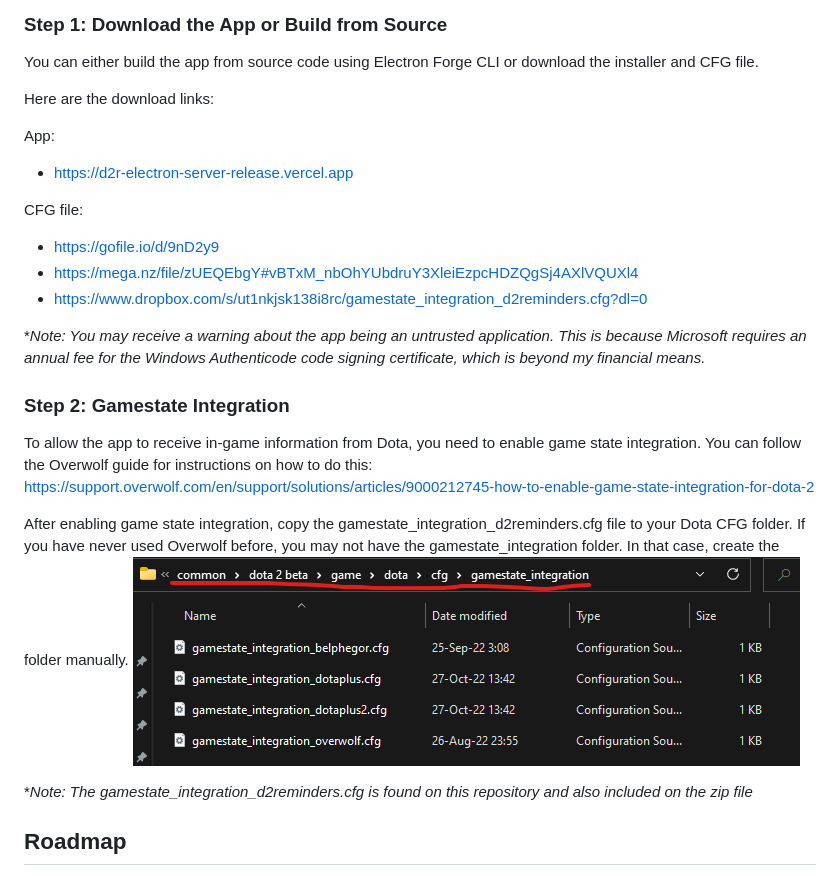
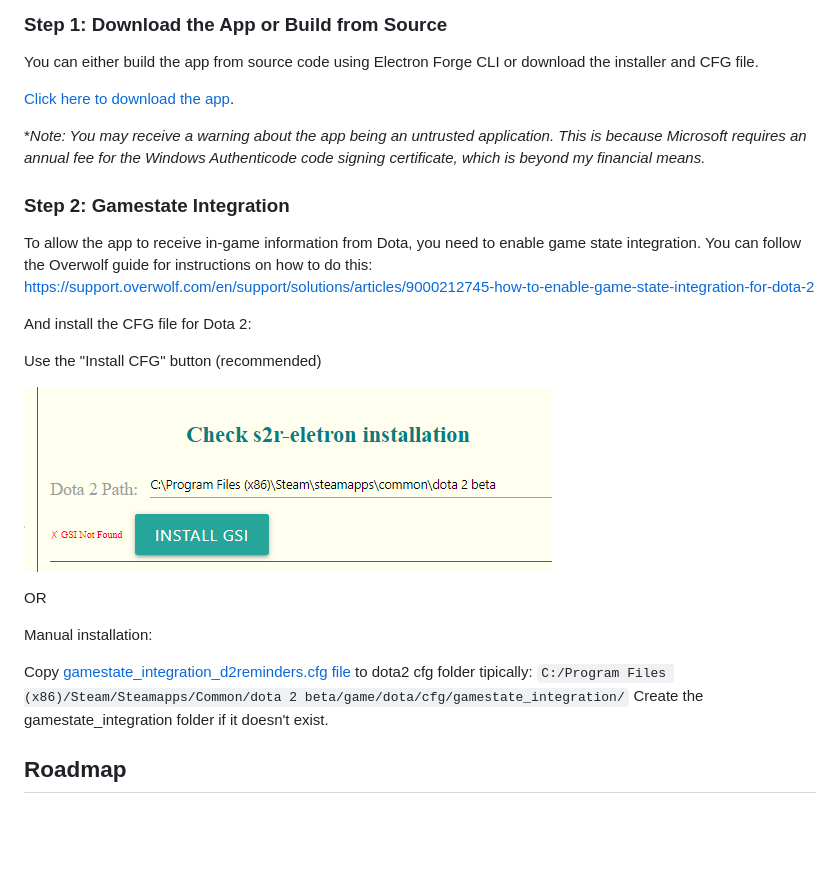
Before and after one commit to Jordhan-Carvalho/d2r-electron, a Markdown page: README.md, the part around the change. GitHub-like rendering; pictures changed too: dev_assets.o/installCFG.png (added); blank space fills up the shorter version.

Commit message:
Implement-Easy-Installation-+-Turbo-Mode

```diff
--- a/README.md
+++ b/README.md
@@ -37,16 +37,7 @@ To install the app, please follow these three steps:
 ### Step 1: Download the App or Build from Source
 You can either build the app from source code using Electron Forge CLI or download the installer and CFG file.
 
-Here are the download links:
-
-App:
-- https://d2r-electron-server-release.vercel.app
-
-CFG file:
-- https://gofile.io/d/9nD2y9
-- https://mega.nz/file/zUEQEbgY#vBTxM_nbOhYUbdruY3XleiEzpcHDZQgSj4AXlVQUXl4
-- https://www.dropbox.com/s/ut1nkjsk138i8rc/gamestate_integration_d2reminders.cfg?dl=0
-
+[Click here to download the app](https://d2r-electron-server-release.vercel.app).
 
 
 **Note: You may receive a warning about the app being an untrusted application. This is because Microsoft requires an annual fee for the Windows Authenticode code signing certificate, which is beyond my financial means.*
@@ -56,10 +47,19 @@ CFG file:
 To allow the app to receive in-game information from Dota, you need to enable game state integration. You can follow the Overwolf guide for instructions on how to do this:
 https://support.overwolf.com/en/support/solutions/articles/9000212745-how-to-enable-game-state-integration-for-dota-2
 
-After enabling game state integration, copy the gamestate_integration_d2reminders.cfg file to your Dota CFG folder. If you have never used Overwolf before, you may not have the gamestate_integration folder. In that case, create the folder manually.
-![DotaFolder](dev_assets.o/gamestatePath.png?raw=true "Gamestate path")
+And install the CFG file for Dota 2:
 
-**Note: The gamestate_integration_d2reminders.cfg is found on this repository and also included on the zip file*
+Use the "Install CFG" button (recommended)
+
+![Install CFG](dev_assets.o/installCFG.png?raw=true "Install CFG")
+
+OR
+
+Manual installation:
+
+Copy [gamestate_integration_d2reminders.cfg file](scripts.o/gamestate_integration_d2reminders.cfg) to dota2 cfg folder tipically:
+`C:/Program Files (x86)/Steam/Steamapps/Common/dota 2 beta/game/dota/cfg/gamestate_integration/` </br>
+Create the gamestate_integration folder if it doesn't exist.
 
 
 ## Roadmap
```
Also changed, not shown: 7 other files.
